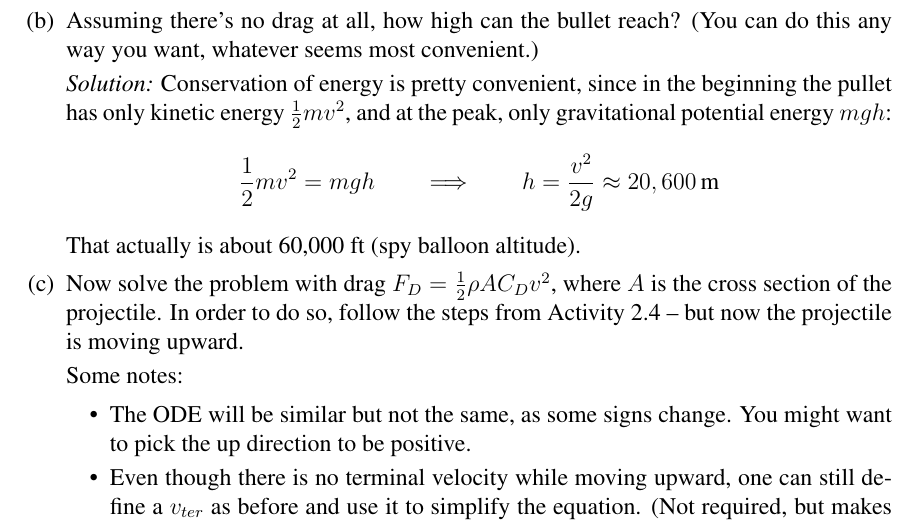
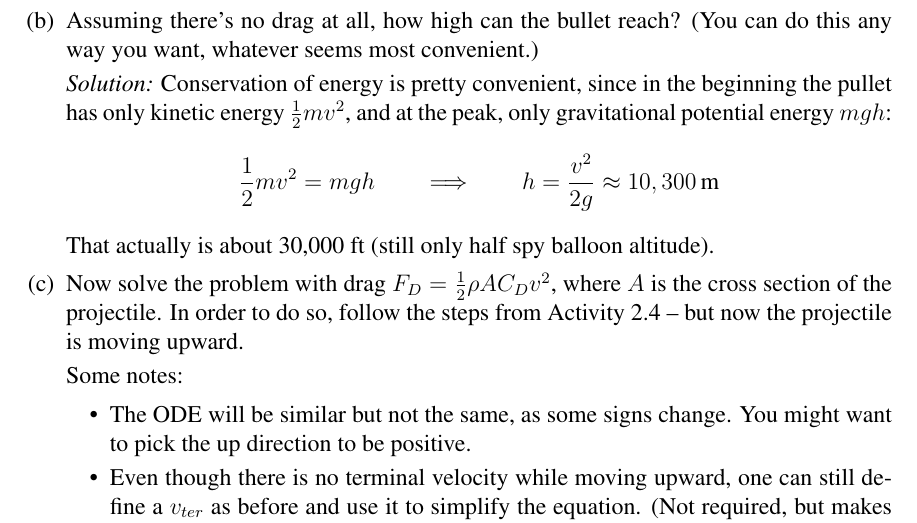
Before and after one commit to germasch/hw, a LaTeX problem sheet (hw4c.tex): part of page 2 of 7, cut so that both start at the same text. Compiled offline with pdfLaTeX.

Commit message:
fix mistake in hw4 solutions

```diff
--- a/hw4c.tex
+++ b/hw4c.tex
@@ -93,9 +93,9 @@ Full credit will be given at 75\% of the total points possible, so you can choos
 
                 \soln{Conservation of energy is pretty convenient, since in the beginning the pullet has only kinetic energy $\frac{1}{2}mv^2$, and at the peak, only gravitational potential energy $mgh$:
                   $$
-                    \frac{1}{2}mv^2 = mgh \qquad \Longrightarrow \qquad h = \frac{v^2}{2g} \approx 20,600\,\m
+                    \frac{1}{2}mv^2 = mgh \qquad \Longrightarrow \qquad h = \frac{v^2}{2g} \approx 10,300\,\m
                   $$
-                  That actually is about 60,000 ft (spy balloon altitude).
+                  That actually is about 30,000 ft (still only half spy balloon altitude).
                 }
 
           \item Now solve the problem with drag $F_D = \frac{1}{2} \rho A C_D v^2$, where $A$ is the cross section of the projectile. In order to do so, follow the steps from Activity 2.4 -- but now the projectile is moving upward.
```
Also changed, not shown: hw4s.pdf.
